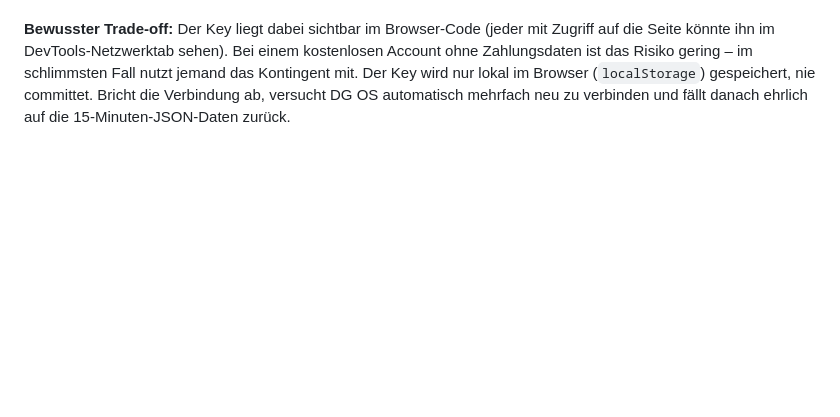
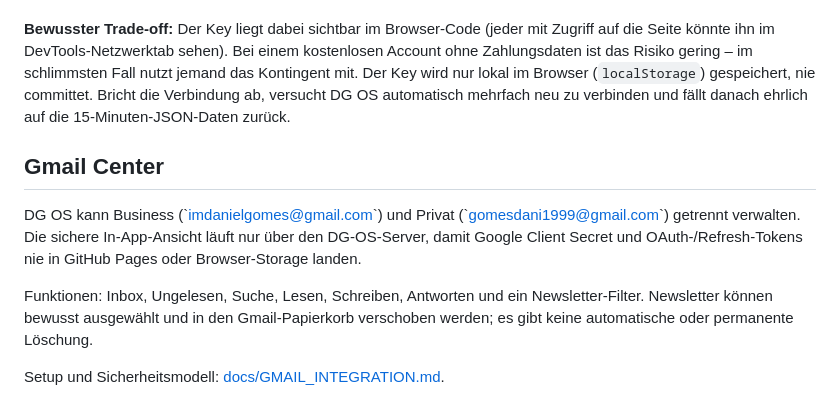
Before and after one commit to DanielgFXch/DG-OS, a Markdown page: README.md, the part around the change. Drawn GitHub-style; blank space fills up the shorter version.

Commit message:
docs: link Gmail center setup from README

```diff
--- a/README.md
+++ b/README.md
@@ -63,3 +63,12 @@ Der 15-Minuten-Takt ist das technische Maximum für einen zuverlässigen GitHub-
 2. Der Preis aktualisiert sich danach in Echtzeit, solange die Seite geöffnet ist.
 
 **Bewusster Trade-off:** Der Key liegt dabei sichtbar im Browser-Code (jeder mit Zugriff auf die Seite könnte ihn im DevTools-Netzwerktab sehen). Bei einem kostenlosen Account ohne Zahlungsdaten ist das Risiko gering – im schlimmsten Fall nutzt jemand das Kontingent mit. Der Key wird nur lokal im Browser (`localStorage`) gespeichert, nie committet. Bricht die Verbindung ab, versucht DG OS automatisch mehrfach neu zu verbinden und fällt danach ehrlich auf die 15-Minuten-JSON-Daten zurück.
+
+
+## Gmail Center
+
+DG OS kann Business (\`imdanielgomes@gmail.com\`) und Privat (\`gomesdani1999@gmail.com\`) getrennt verwalten. Die sichere In-App-Ansicht läuft nur über den DG-OS-Server, damit Google Client Secret und OAuth-/Refresh-Tokens nie in GitHub Pages oder Browser-Storage landen.
+
+Funktionen: Inbox, Ungelesen, Suche, Lesen, Schreiben, Antworten und ein Newsletter-Filter. Newsletter können bewusst ausgewählt und in den Gmail-Papierkorb verschoben werden; es gibt keine automatische oder permanente Löschung.
+
+Setup und Sicherheitsmodell: [docs/GMAIL_INTEGRATION.md](docs/GMAIL_INTEGRATION.md).
```
